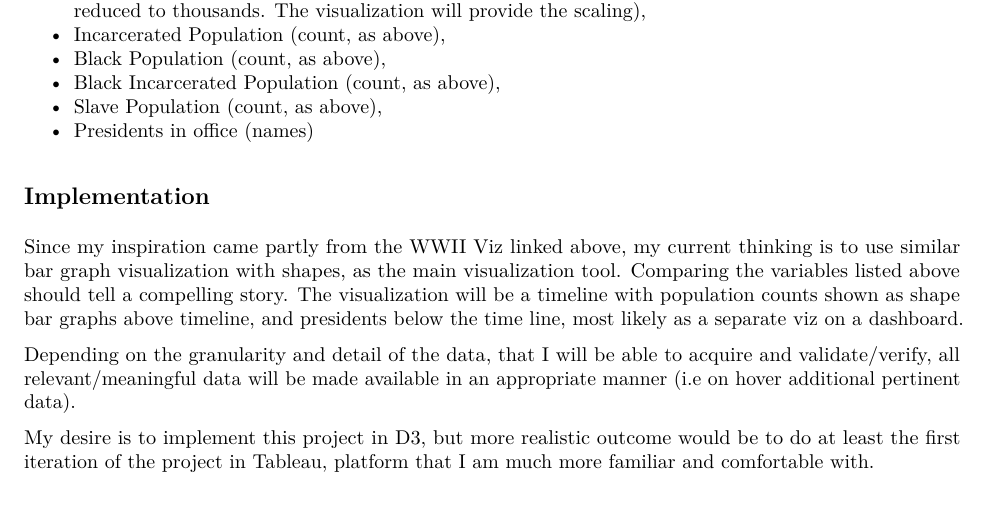
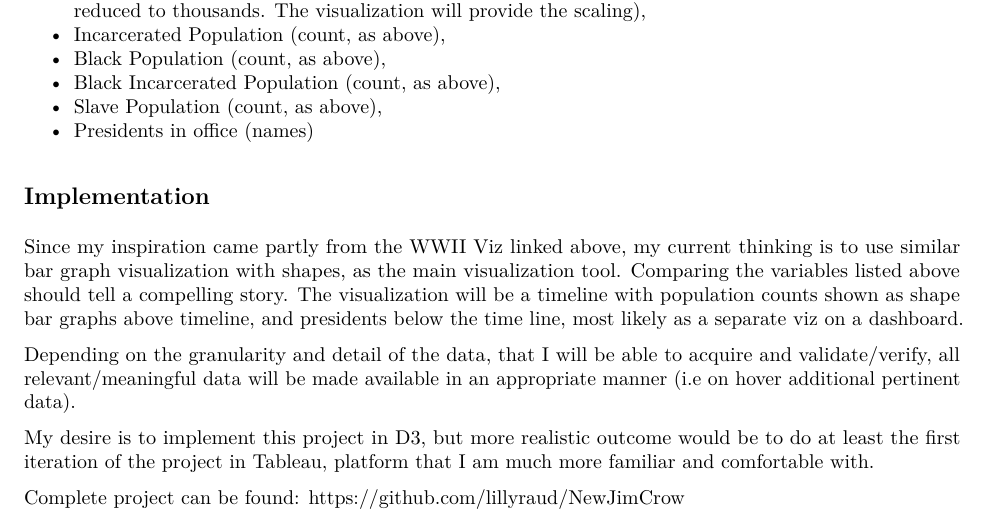
Before and after one commit to lillyraud/NewJimCrow, an R Markdown document (ProjectProposal.Rmd): part of page 2 of 2, cut so that both start at the same text. The pictures show the output file ProjectProposal.pdf that the author committed with the source.

Commit message:
added github address to the documents

```diff
--- a/ProjectProposal.Rmd
+++ b/ProjectProposal.Rmd
@@ -75,3 +75,5 @@ Since my inspiration came partly from the WWII Viz linked above, my current thin
 Depending on the granularity and detail of the data, that I will be able to acquire and validate/verify, all relevant/meaningful data will be made available in an appropriate manner (i.e on hover additional pertinent data).
 
 My desire is to implement this project in D3, but more realistic outcome would be to do at least the first iteration of the project in Tableau, platform that I am much more familiar and comfortable with.
+
+Complete project can be found: https://github.com/lillyraud/NewJimCrow
```
Also changed, not shown: ProjectProposal.pdf.
